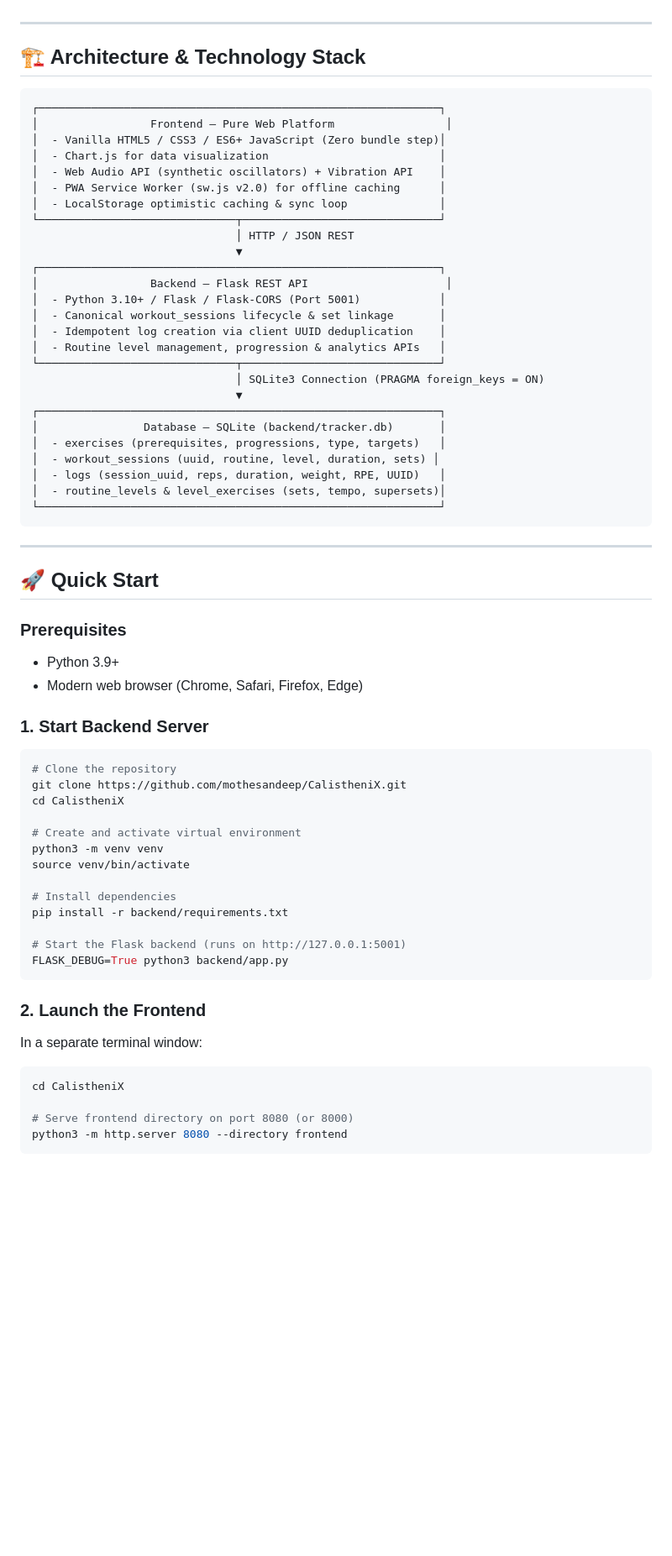
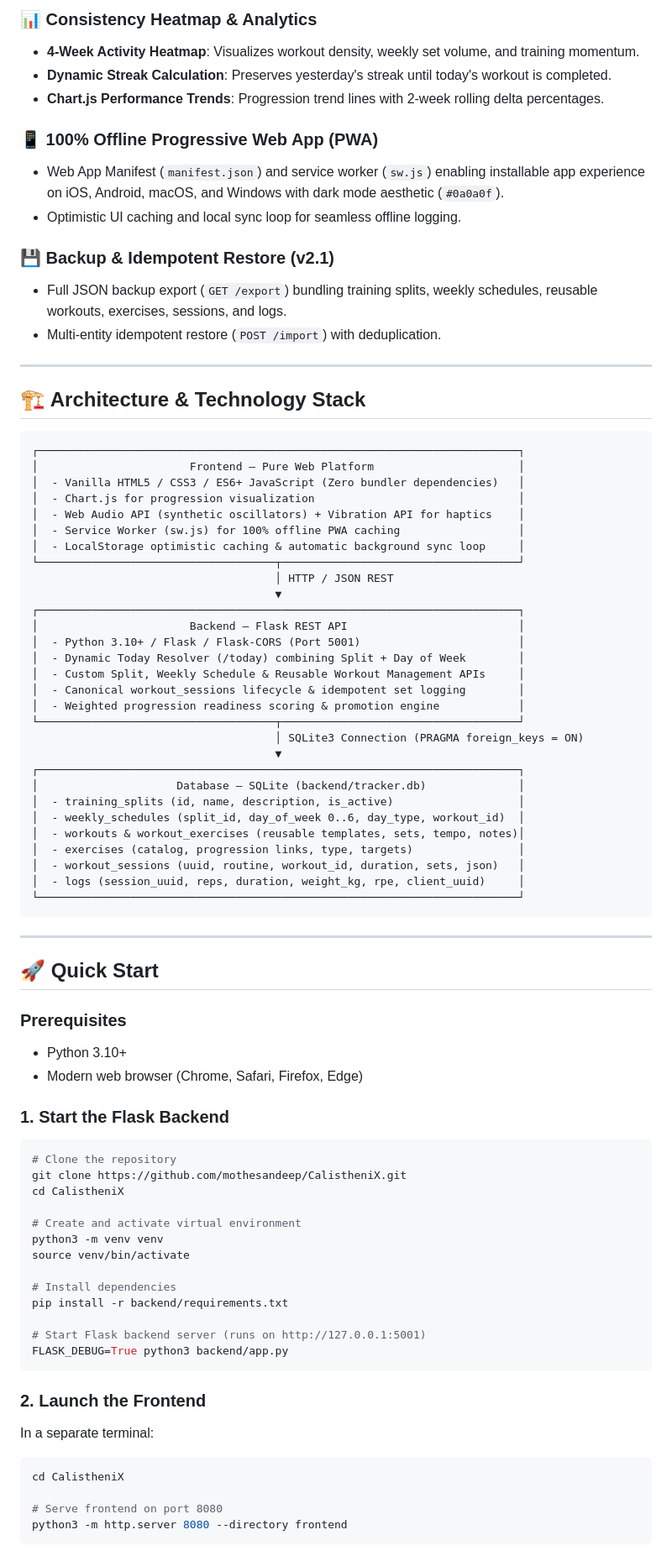
Before and after one commit to mothesandeep/CalistheniX, a Markdown page: README.md, the part around one of its changes. Shown at 84% size. Drawn GitHub-style; blank space fills up the shorter version.

````diff
--- a/README.md
+++ b/README.md
@@ -44,35 +53,50 @@ CalistheniX is engineered specifically for calisthenics athletes and bodyweight
+### 📊 Consistency Heatmap & Analytics
+- **4-Week Activity Heatmap**: Visualizes workout density, weekly set volume, and training momentum.
+- **Dynamic Streak Calculation**: Preserves yesterday's streak until today's workout is completed.
+- **Chart.js Performance Trends**: Progression trend lines with 2-week rolling delta percentages.
+
+### 📱 100% Offline Progressive Web App (PWA)
+- Web App Manifest (`manifest.json`) and service worker (`sw.js`) enabling installable app experience on iOS, Android, macOS, and Windows with dark mode aesthetic (`#0a0a0f`).
+- Optimistic UI caching and local sync loop for seamless offline logging.
+
+### 💾 Backup & Idempotent Restore (v2.1)
+- Full JSON backup export (`GET /export`) bundling training splits, weekly schedules, reusable workouts, exercises, sessions, and logs.
+- Multi-entity idempotent restore (`POST /import`) with deduplication.
 
 ---
 
 ## 🏗️ Architecture & Technology Stack
 
 ```
-┌─────────────────────────────────────────────────────────────┐
-│                 Frontend — Pure Web Platform                 │
-│  - Vanilla HTML5 / CSS3 / ES6+ JavaScript (Zero bundle step)│
-│  - Chart.js for data visualization                          │
-│  - Web Audio API (synthetic oscillators) + Vibration API    │
-│  - PWA Service Worker (sw.js v2.0) for offline caching      │
-│  - LocalStorage optimistic caching & sync loop              │
-└──────────────────────────────┬──────────────────────────────┘
-                               │ HTTP / JSON REST
-                               ▼
-┌─────────────────────────────────────────────────────────────┐
-│                 Backend — Flask REST API                     │
-│  - Python 3.10+ / Flask / Flask-CORS (Port 5001)            │
-│  - Canonical workout_sessions lifecycle & set linkage       │
-│  - Idempotent log creation via client UUID deduplication    │
-│  - Routine level management, progression & analytics APIs   │
-└──────────────────────────────┬──────────────────────────────┘
-                               │ SQLite3 Connection (PRAGMA foreign_keys = ON)
-                               ▼
-┌─────────────────────────────────────────────────────────────┐
-│                Database — SQLite (backend/tracker.db)       │
-│  - exercises (prerequisites, progressions, type, targets)   │
-│  - workout_sessions (uuid, routine, level, duration, sets) │
-│  - logs (session_uuid, reps, duration, weight, RPE, UUID)   │
-│  - routine_levels & level_exercises (sets, tempo, supersets)│
-└─────────────────────────────────────────────────────────────┘
+┌─────────────────────────────────────────────────────────────────────────┐
+│                       Frontend — Pure Web Platform                      │
+│  - Vanilla HTML5 / CSS3 / ES6+ JavaScript (Zero bundler dependencies)   │
+│  - Chart.js for progression visualization                               │
+│  - Web Audio API (synthetic oscillators) + Vibration API for haptics    │
+│  - Service Worker (sw.js) for 100% offline PWA caching                  │
+│  - LocalStorage optimistic caching & automatic background sync loop     │
+└────────────────────────────────────┬────────────────────────────────────┘
+                                     │ HTTP / JSON REST
+                                     ▼
+┌─────────────────────────────────────────────────────────────────────────┐
+│                       Backend — Flask REST API                          │
+│  - Python 3.10+ / Flask / Flask-CORS (Port 5001)                        │
+│  - Dynamic Today Resolver (/today) combining Split + Day of Week        │
+│  - Custom Split, Weekly Schedule & Reusable Workout Management APIs     │
+│  - Canonical workout_sessions lifecycle & idempotent set logging        │
+│  - Weighted progression readiness scoring & promotion engine            │
+└────────────────────────────────────┬────────────────────────────────────┘
+                                     │ SQLite3 Connection (PRAGMA foreign_keys = ON)
+                                     ▼
+┌─────────────────────────────────────────────────────────────────────────┐
+│                     Database — SQLite (backend/tracker.db)              │
+│  - training_splits (id, name, description, is_active)                   │
+│  - weekly_schedules (split_id, day_of_week 0..6, day_type, workout_id)  │
+│  - workouts & workout_exercises (reusable templates, sets, tempo, notes)│
+│  - exercises (catalog, progression links, type, targets)                │
+│  - workout_sessions (uuid, routine, workout_id, duration, sets, json)   │
+│  - logs (session_uuid, reps, duration, weight_kg, rpe, client_uuid)     │
+└─────────────────────────────────────────────────────────────────────────┘
 ```
 
 ---
@@ -80,10 +104,10 @@ CalistheniX is engineered specifically for calisthenics athletes and bodyweight
 ## 🚀 Quick Start
 
 ### Prerequisites
-- Python 3.9+
+- Python 3.10+
 - Modern web browser (Chrome, Safari, Firefox, Edge)
 
-### 1. Start Backend Server
+### 1. Start the Flask Backend
 ```bash
 # Clone the repository
 git clone https://github.com/mothesandeep/CalistheniX.git
@@ -96,16 +120,16 @@ source venv/bin/activate
 # Install dependencies
 pip install -r backend/requirements.txt
 
-# Start the Flask backend (runs on http://127.0.0.1:5001)
+# Start Flask backend server (runs on http://127.0.0.1:5001)
 FLASK_DEBUG=True python3 backend/app.py
 ```
 
 ### 2. Launch the Frontend
-In a separate terminal window:
+In a separate terminal:
 ```bash
 cd CalistheniX
 
-# Serve frontend directory on port 8080 (or 8000)
+# Serve frontend on port 8080
 python3 -m http.server 8080 --directory frontend
 ```
 
````
Also changed, not shown: other parts of README.md (+84 -57 lines).
